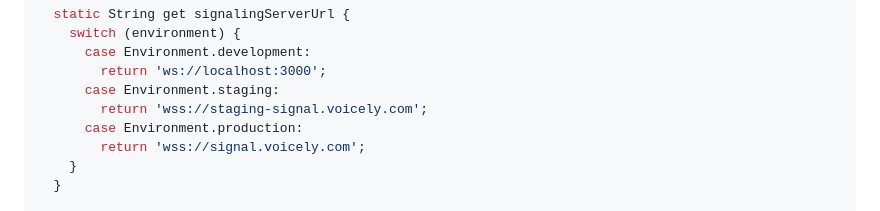
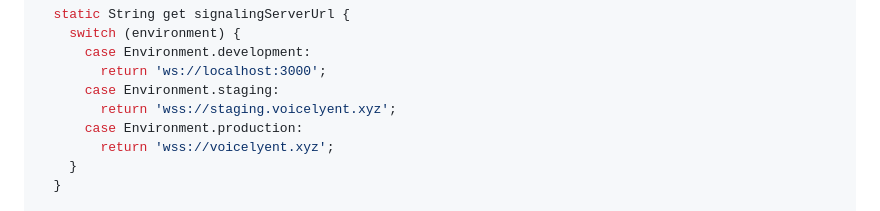
Before and after one commit to mahfuzcmt/voicely, a Markdown page: DEPLOYMENT.md, the part around the change. GitHub-like rendering.

```diff
--- a/DEPLOYMENT.md
+++ b/DEPLOYMENT.md
@@ -411,9 +411,9 @@ class AppConfig {
       case Environment.development:
         return 'ws://localhost:3000';
       case Environment.staging:
-        return 'wss://staging-signal.voicely.com';
+        return 'wss://staging.voicelyent.xyz';
       case Environment.production:
-        return 'wss://signal.voicely.com';
+        return 'wss://voicelyent.xyz';
     }
   }
 
```
Also changed, not shown: signaling-server/DEPLOYMENT-UBUNTU.md (+11 -11 lines).
